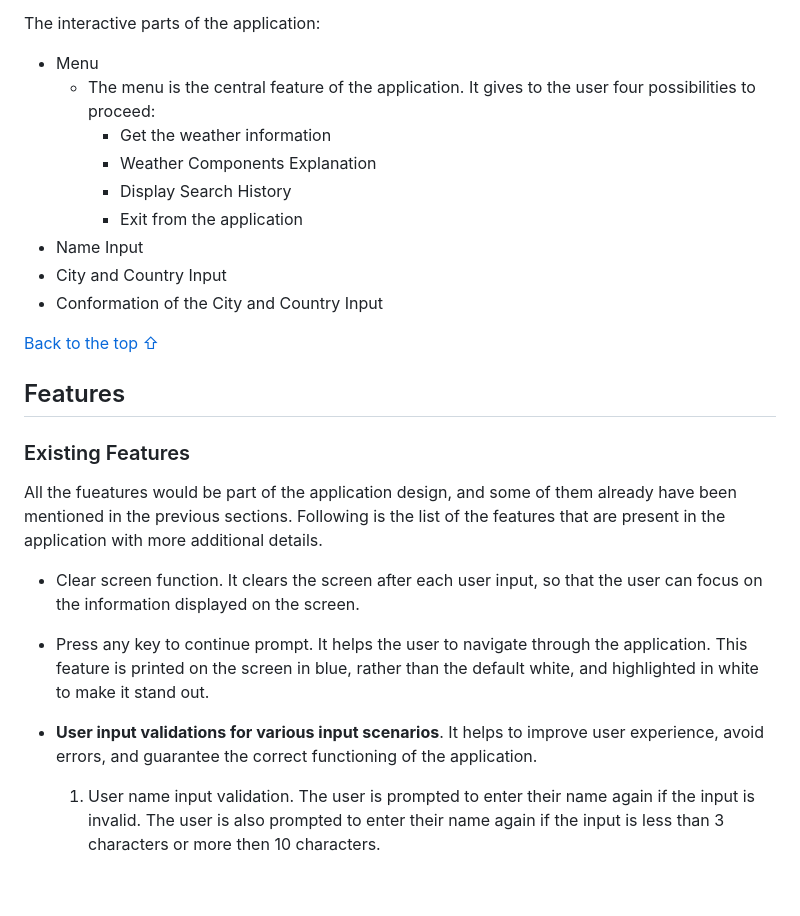
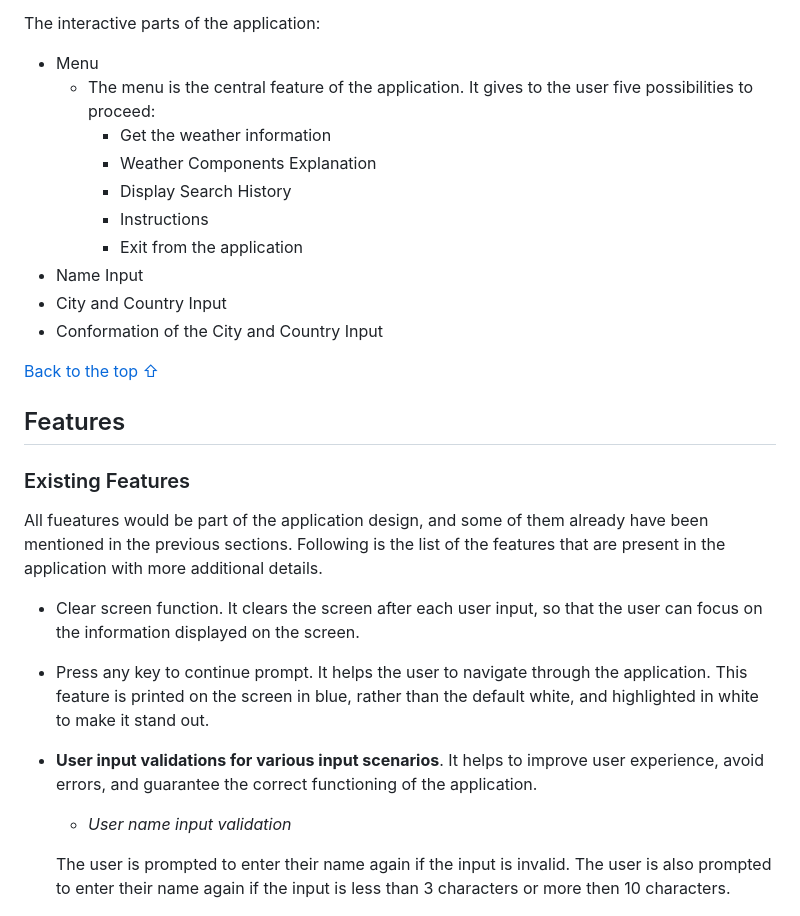
Before and after one commit to vica781/Weather_Info_CLI, a Markdown page: README.md, the part around the change printed below. Drawn GitHub-style; blank space fills up the shorter version.

```diff
--- a/README.md
+++ b/README.md
@@ -191,10 +191,11 @@ Also, in order to improve user experience, the developer has included the follow
 The interactive parts of the application:
 
 - Menu
-  - The menu is the central feature of the application. It gives to the user four possibilities to proceed:
+  - The menu is the central feature of the application. It gives to the user five possibilities to proceed:
     - Get the weather information
     - Weather Components Explanation
     - Display Search History
+    - Instructions
     - Exit from the application
 - Name Input
 - City and Country Input
@@ -206,7 +207,7 @@ The interactive parts of the application:
 
 ### Existing Features
 
-All the fueatures would be part of the application design, and some of them already have been mentioned in the previous sections. Following is the list of the features that are present in the application with more additional details.
+All fueatures would be part of the application design, and some of them already have been mentioned in the previous sections. Following is the list of the features that are present in the application with more additional details.
 
 - Clear screen function. It clears the screen after each user input, so that the user can focus on the information displayed on the screen.
 
@@ -214,7 +215,9 @@ All the fueatures would be part of the application design, and some of them alre
 
 - **User input validations for various input scenarios**. It helps to improve user experience, avoid errors, and guarantee the correct functioning of the application.
 
-  1. User name input validation. The user is prompted to enter their name again if the input is invalid. The user is also prompted to enter their name again if the input is less than 3 characters or more then 10 characters.
+  - _User name input validation_
+
+  The user is prompted to enter their name again if the input is invalid. The user is also prompted to enter their name again if the input is less than 3 characters or more then 10 characters.
 
   ![Name Input Screen](./assets/readme_files/input_validations/name_input_validation.gif)
 
```
Also changed, not shown: other parts of README.md (+28 -63 lines), assets/readme_files/different_info_screens/name_input screen.png (deleted), assets/readme_files/different_info_screens/name_input_screen.png.
